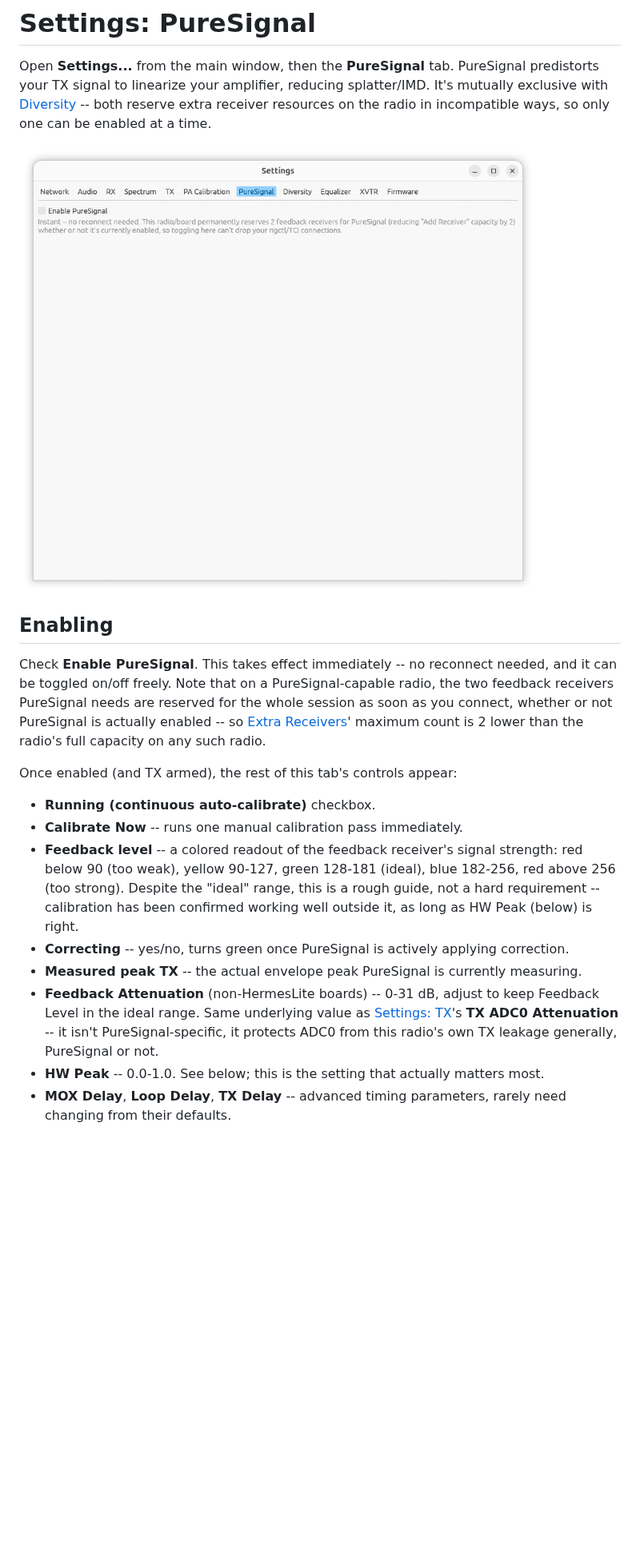
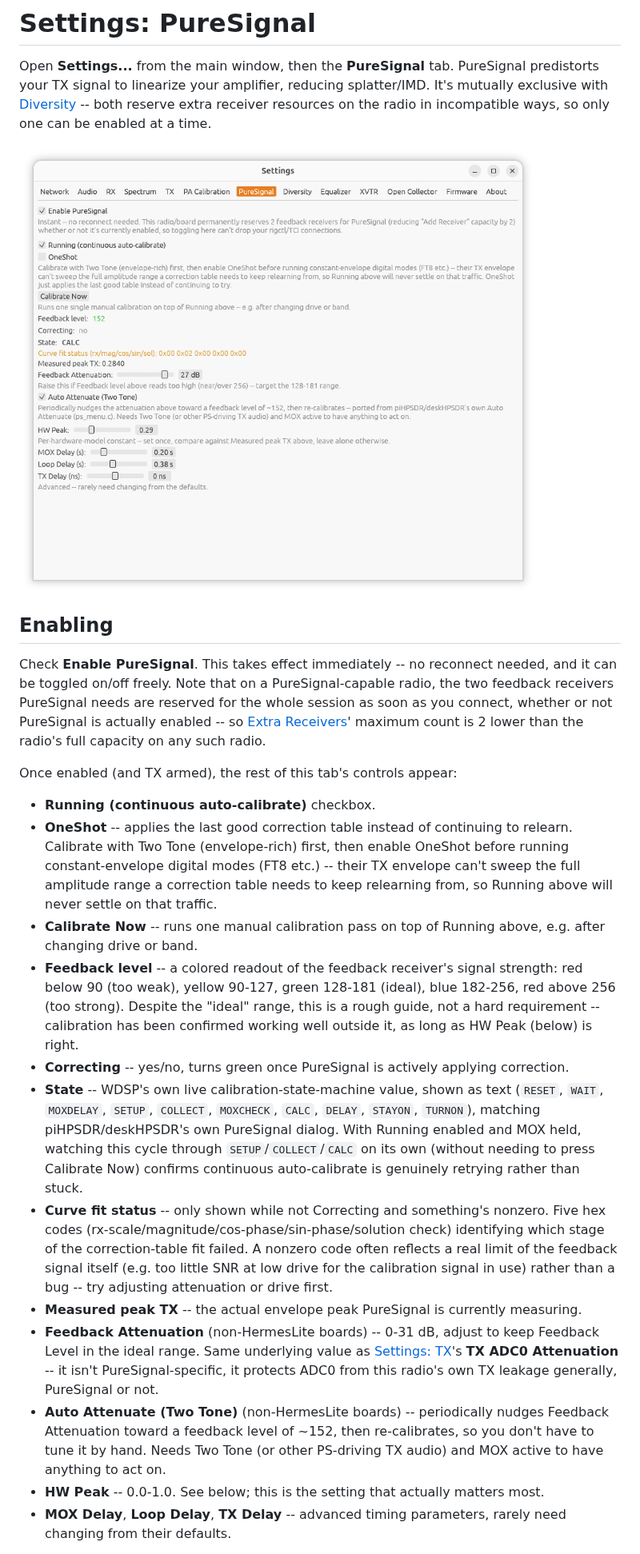
Before and after one commit to g0orx/hpsdr-rs, a Markdown page: docs/manual/09-puresignal.md, the part around the change. Shown at 80% size. Drawn GitHub-style; pictures changed too: docs/manual/images/08-puresignal-tab.png; blank space fills up the shorter version.

Commit message:
Update manual for OneShot/Auto Attenuate/TCI mute/double-click start
Documents this session's UI additions: PureSignal's OneShot checkbox,
State readout, Curve fit status diagnostic, and Auto Attenuate (Two
Tone); Settings -> Network's "Mute local audio output while TCI is
running"; and double-click-to-start in the Discovery window.
Screenshots for the PureSignal and Network tabs updated to match.

Co-Authored-By: Claude Sonnet 5 <noreply@anthropic.com>
Claude-Session: https://claude.ai/code/session_017NPS3Sv69QsMmPJLogBKeC

```diff
--- a/docs/manual/09-puresignal.md
+++ b/docs/manual/09-puresignal.md
@@ -22,7 +22,14 @@ maximum count is 2 lower than the radio's full capacity on any such radio.
 Once enabled (and TX armed), the rest of this tab's controls appear:
 
 - **Running (continuous auto-calibrate)** checkbox.
-- **Calibrate Now** -- runs one manual calibration pass immediately.
+- **OneShot** -- applies the last good correction table instead of
+  continuing to relearn. Calibrate with Two Tone (envelope-rich) first,
+  then enable OneShot before running constant-envelope digital modes
+  (FT8 etc.) -- their TX envelope can't sweep the full amplitude range a
+  correction table needs to keep relearning from, so Running above will
+  never settle on that traffic.
+- **Calibrate Now** -- runs one manual calibration pass on top of Running
+  above, e.g. after changing drive or band.
 - **Feedback level** -- a colored readout of the feedback receiver's signal
   strength: red below 90 (too weak), yellow 90-127, green 128-181 (ideal),
   blue 182-256, red above 256 (too strong). Despite the "ideal" range, this
@@ -30,6 +37,19 @@ Once enabled (and TX armed), the rest of this tab's controls appear:
   confirmed working well outside it, as long as HW Peak (below) is right.
 - **Correcting** -- yes/no, turns green once PureSignal is actively
   applying correction.
+- **State** -- WDSP's own live calibration-state-machine value, shown as
+  text (`RESET`, `WAIT`, `MOXDELAY`, `SETUP`, `COLLECT`, `MOXCHECK`,
+  `CALC`, `DELAY`, `STAYON`, `TURNON`), matching piHPSDR/deskHPSDR's own
+  PureSignal dialog. With Running enabled and MOX held, watching this
+  cycle through `SETUP`/`COLLECT`/`CALC` on its own (without needing to
+  press Calibrate Now) confirms continuous auto-calibrate is genuinely
+  retrying rather than stuck.
+- **Curve fit status** -- only shown while not Correcting and something's
+  nonzero. Five hex codes (rx-scale/magnitude/cos-phase/sin-phase/solution
+  check) identifying which stage of the correction-table fit failed. A
+  nonzero code often reflects a real limit of the feedback signal itself
+  (e.g. too little SNR at low drive for the calibration signal in use)
+  rather than a bug -- try adjusting attenuation or drive first.
 - **Measured peak TX** -- the actual envelope peak PureSignal is currently
   measuring.
 - **Feedback Attenuation** (non-HermesLite boards) -- 0-31 dB, adjust to
@@ -37,6 +57,10 @@ Once enabled (and TX armed), the rest of this tab's controls appear:
   [Settings: TX](07-settings-tx.md)'s **TX ADC0 Attenuation** -- it isn't
   PureSignal-specific, it protects ADC0 from this radio's own TX leakage
   generally, PureSignal or not.
+- **Auto Attenuate (Two Tone)** (non-HermesLite boards) -- periodically
+  nudges Feedback Attenuation toward a feedback level of ~152, then
+  re-calibrates, so you don't have to tune it by hand. Needs Two Tone (or
+  other PS-driving TX audio) and MOX active to have anything to act on.
 - **HW Peak** -- 0.0-1.0. See below; this is the setting that actually
   matters most.
 - **MOX Delay**, **Loop Delay**, **TX Delay** -- advanced timing
```
Also changed, not shown: docs/manual/01-getting-started.md (+3 -1 lines), docs/manual/03-settings-network.md (+9 -0 lines), docs/manual/images/03-network-tab.png, docs/manual/images/08-puresignal-correcting.png.
